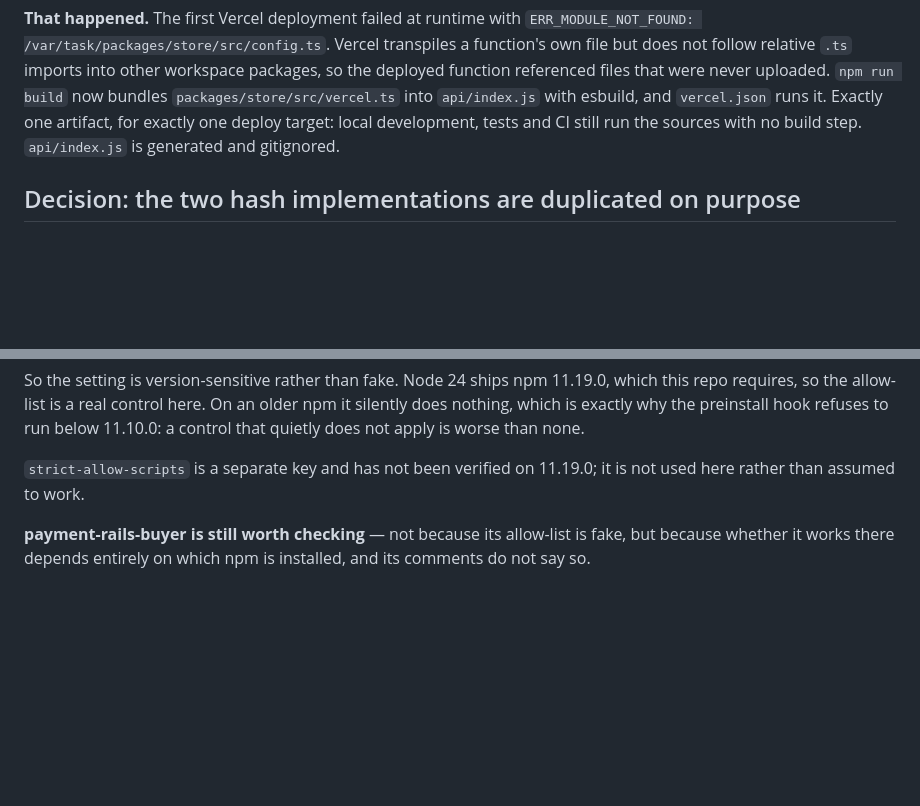
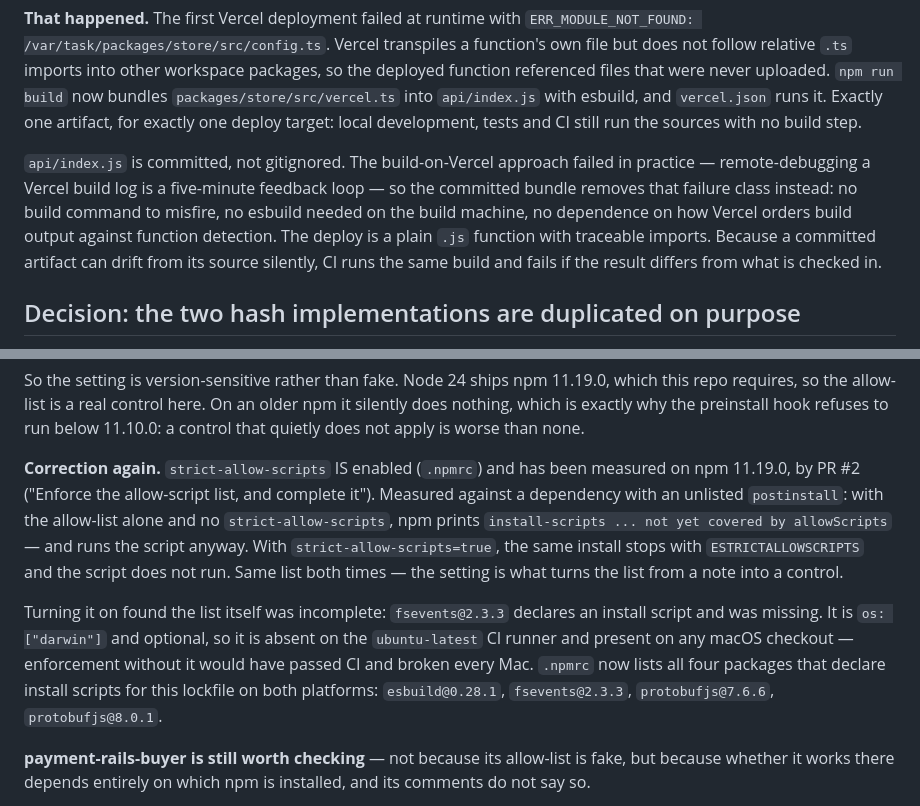
Before and after one commit to Absguayaco/hedera-proof-of-spend, a Markdown page: docs/design.md, 2 parts joined by grey strips. Rendered like a GitHub page; blank space fills up the shorter version.

Commit message:
docs: correct two design.md claims that later decisions made false
api/index.js is committed on purpose (693c0d3, 'commit the vercel bundle so
the deploy needs no build'), not generated-and-gitignored as this doc still
claimed -- git ls-files confirms it's tracked and .gitignore has no api/
entry. strict-allow-scripts=true is enforced and was verified exactly as PR
#2 ('Enforce the allow-script list, and complete it') describes -- this doc
still said it 'has not been verified... is not used here', contradicting the
.npmrc it sits three lines above. Both became stale because a later commit
changed the underlying decision without updating this document to match.

Co-Authored-By: Claude Sonnet 5 <noreply@anthropic.com>
Claude-Session: https://claude.ai/code/session_012Rj9p2ikQ9QVNbbvjMHenN

```diff
--- a/docs/design.md
+++ b/docs/design.md
@@ -69,7 +69,16 @@ other workspace packages, so the deployed function referenced files that were
 never uploaded. `npm run build` now bundles `packages/store/src/vercel.ts` into
 `api/index.js` with esbuild, and `vercel.json` runs it. Exactly one artifact,
 for exactly one deploy target: local development, tests and CI still run the
-sources with no build step. `api/index.js` is generated and gitignored.
+sources with no build step.
+
+`api/index.js` is committed, not gitignored. The build-on-Vercel approach
+failed in practice — remote-debugging a Vercel build log is a five-minute
+feedback loop — so the committed bundle removes that failure class instead:
+no build command to misfire, no esbuild needed on the build machine, no
+dependence on how Vercel orders build output against function detection. The
+deploy is a plain `.js` function with traceable imports. Because a committed
+artifact can drift from its source silently, CI runs the same build and fails
+if the result differs from what is checked in.
 
 ## Decision: the two hash implementations are duplicated on purpose
 
@@ -176,8 +185,22 @@ which this repo requires, so the allow-list is a real control here. On an older
 npm it silently does nothing, which is exactly why the preinstall hook refuses
 to run below 11.10.0: a control that quietly does not apply is worse than none.
 
-`strict-allow-scripts` is a separate key and has not been verified on 11.19.0;
-it is not used here rather than assumed to work.
+**Correction again.** `strict-allow-scripts` IS enabled (`.npmrc`) and has
+been measured on npm 11.19.0, by PR #2 ("Enforce the allow-script list, and
+complete it"). Measured against a dependency with an unlisted `postinstall`:
+with the allow-list alone and no `strict-allow-scripts`, npm prints
+`install-scripts ... not yet covered by allowScripts` — and runs the script
+anyway. With `strict-allow-scripts=true`, the same install stops with
+`ESTRICTALLOWSCRIPTS` and the script does not run. Same list both times — the
+setting is what turns the list from a note into a control.
+
+Turning it on found the list itself was incomplete: `fsevents@2.3.3` declares
+an install script and was missing. It is `os: ["darwin"]` and optional, so it
+is absent on the `ubuntu-latest` CI runner and present on any macOS checkout —
+enforcement without it would have passed CI and broken every Mac. `.npmrc` now
+lists all four packages that declare install scripts for this lockfile on
+both platforms: `esbuild@0.28.1`, `fsevents@2.3.3`, `protobufjs@7.6.6`,
+`protobufjs@8.0.1`.
 
 **payment-rails-buyer is still worth checking** — not because its allow-list is
 fake, but because whether it works there depends entirely on which npm is
```
